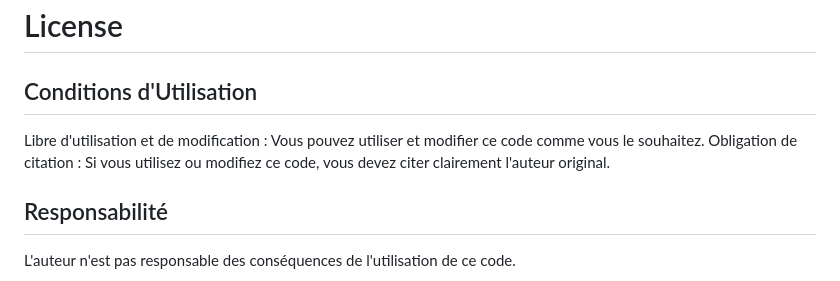
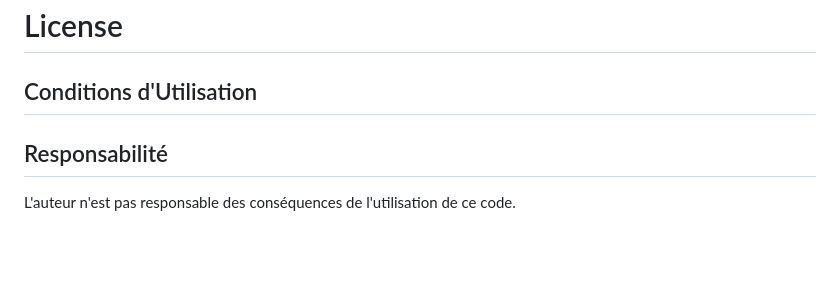
Before and after one commit to M4thi4s/GoproUSBstream, a Markdown page: Server/README.md, the part around the change. GitHub-like rendering; blank space fills up the shorter version.

```diff
--- a/Server/README.md
+++ b/Server/README.md
@@ -69,9 +69,6 @@ Voir le fichier Procédure.md
 # License
 
 ## Conditions d'Utilisation
-Libre d'utilisation et de modification : Vous pouvez utiliser et modifier ce code comme vous le souhaitez.
-Obligation de citation : Si vous utilisez ou modifiez ce code, vous devez citer clairement l'auteur original.
-
 ## Responsabilité
 L'auteur n'est pas responsable des conséquences de l'utilisation de ce code.
 
```
